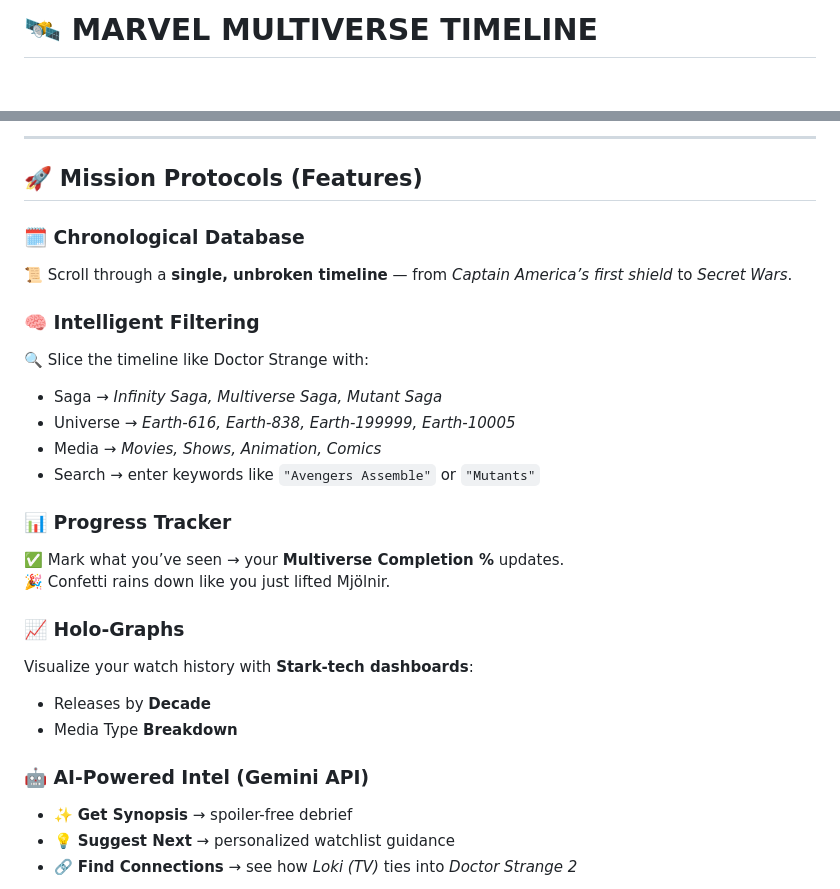
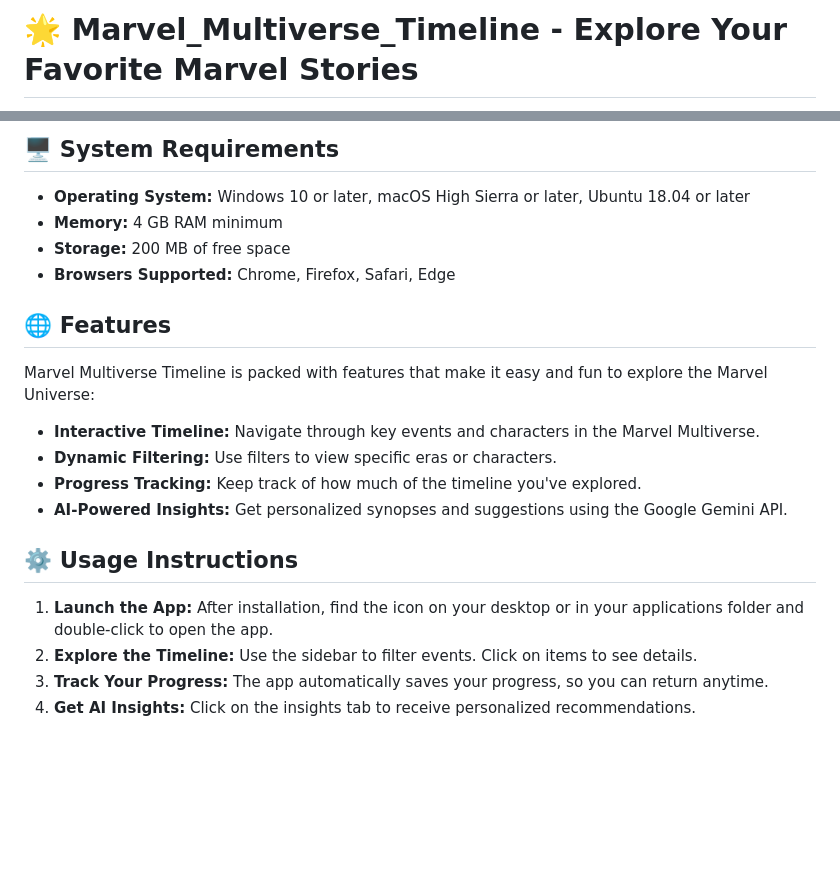
Before and after one commit to Gill0716/Marvel_Multiverse_Timeline, a Markdown page: README.md, 2 parts joined by grey strips. Drawn GitHub-style; blank space fills up the shorter version.

```diff
--- a/README.md
+++ b/README.md
@@ -1,2 +1,2 @@
-# 🛰️ MARVEL MULTIVERSE TIMELINE
+# 🌟 Marvel_Multiverse_Timeline - Explore Your Favorite Marvel Stories
 
@@ -29,29 +16,24 @@ This isn’t your average wiki — it’s a **Stark-grade AI-powered interface**
 
----
+## 🖥 System Requirements
 
-## 🚀 Mission Protocols (Features)
+- **Operating System:** Windows 10 or later, macOS High Sierra or later, Ubuntu 18.04 or later
+- **Memory:** 4 GB RAM minimum
+- **Storage:** 200 MB of free space
+- **Browsers Supported:** Chrome, Firefox, Safari, Edge
 
-### 🗓️ Chronological Database
-📜 Scroll through a **single, unbroken timeline** — from *Captain America’s first shield* to *Secret Wars*.
+## 🌐 Features
 
-### 🧠 Intelligent Filtering
-🔍 Slice the timeline like Doctor Strange with:
-- Saga → *Infinity Saga, Multiverse Saga, Mutant Saga*
-- Universe → *Earth-616, Earth-838, Earth-199999, Earth-10005*
-- Media → *Movies, Shows, Animation, Comics*
-- Search → enter keywords like `"Avengers Assemble"` or `"Mutants"`
+Marvel Multiverse Timeline is packed with features that make it easy and fun to explore the Marvel Universe:
 
-### 📊 Progress Tracker
-✅ Mark what you’ve seen → your **Multiverse Completion %** updates.
-🎉 Confetti rains down like you just lifted Mjölnir.
+- **Interactive Timeline:** Navigate through key events and characters in the Marvel Multiverse.
+- **Dynamic Filtering:** Use filters to view specific eras or characters.
+- **Progress Tracking:** Keep track of how much of the timeline you've explored.
+- **AI-Powered Insights:** Get personalized synopses and suggestions using the Google Gemini API.
 
-### 📈 Holo-Graphs
-Visualize your watch history with **Stark-tech dashboards**:
-- Releases by **Decade**
-- Media Type **Breakdown**
+## ⚙️ Usage Instructions
 
-### 🤖 AI-Powered Intel (Gemini API)
-- ✨ **Get Synopsis** → spoiler-free debrief
-- 💡 **Suggest Next** → personalized watchlist guidance
-- 🔗 **Find Connections** → see how *Loki (TV)* ties into *Doctor Strange 2*
+1. **Launch the App:** After installation, find the icon on your desktop or in your applications folder and double-click to open the app.
+2. **Explore the Timeline:** Use the sidebar to filter events. Click on items to see details.
+3. **Track Your Progress:** The app automatically saves your progress, so you can return anytime.
+4. **Get AI Insights:** Click on the insights tab to receive personalized recommendations.
 
```
Also changed, not shown: other parts of README.md (+27 -43 lines).
